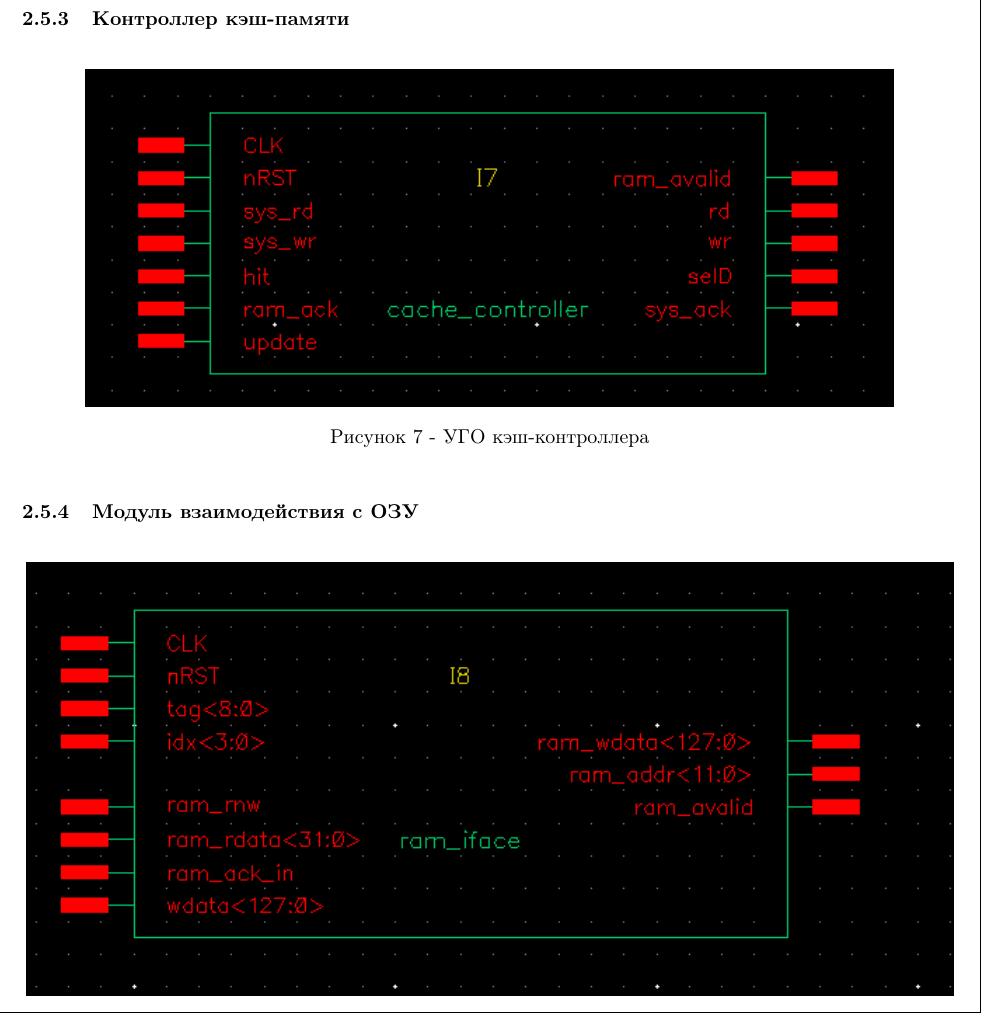
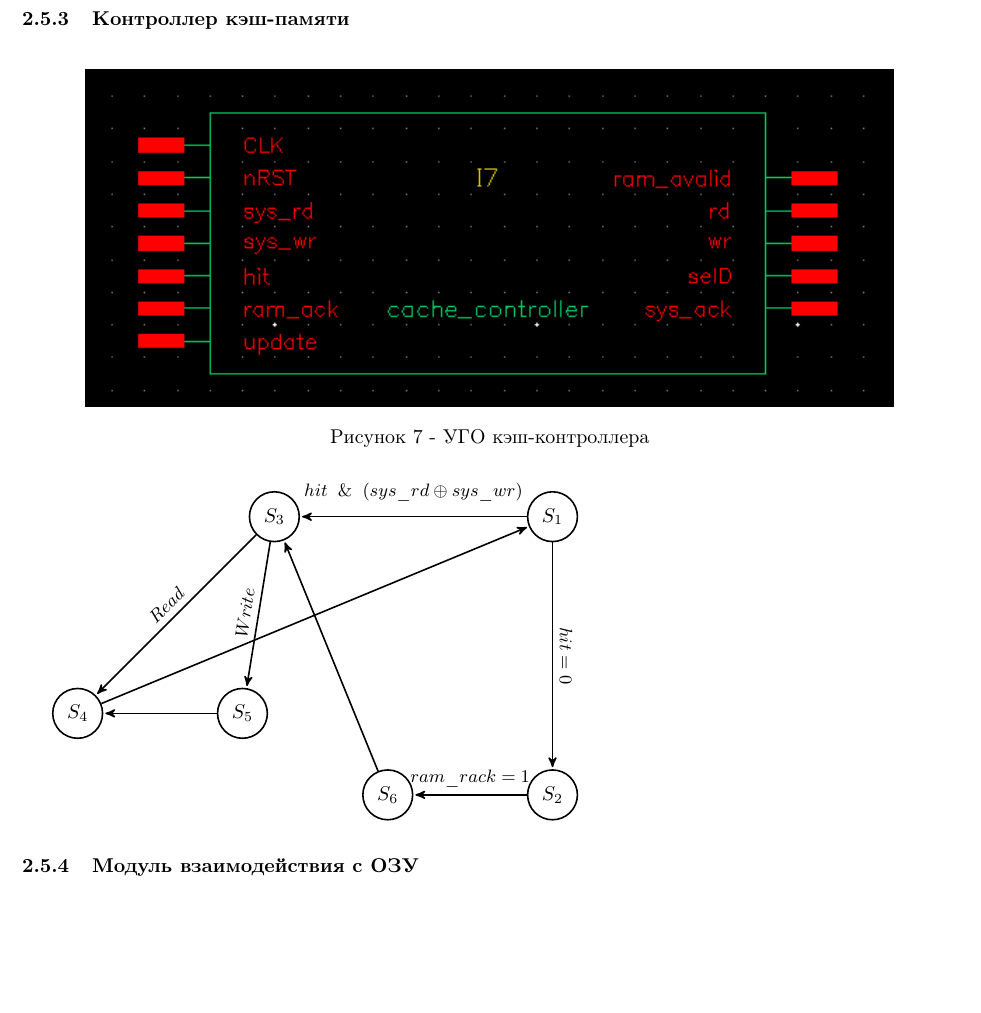
Before and after one commit to PandaWarrior2/Cache_doc, a LaTeX document (main.tex): part of page 11 of 14, cut so that both start at the same text, the shorter picture padded with empty space. Compiled offline with pdfLaTeX.

Commit message:
add FSM-diagram

```diff
--- a/main.tex
+++ b/main.tex
@@ -14,6 +14,8 @@
 \usepackage{longtable}
 \usepackage{textcomp}
 \usepackage{geometry}
+\usepackage{pgfplots}
+\pgfplotsset{compat=1.9}
 \geometry{verbose,a4paper,tmargin=2cm,bmargin=2cm,lmargin=3.0cm,rmargin=1.5cm}
 \usepackage[style=numeric]{biblatex}
 \addbibresource{sample.bib}
@@ -25,6 +27,8 @@
 \addto\captionsrussian{\renewcommand{\figurename}{Рисунок}}
 \DeclareCaptionFormat{1}{2}
 \captionsetup{justification=centering,labelsep=defffis}
+\usepackage{tikz}
+\usetikzlibrary{arrows,automata,positioning}
 
 \addto\captionsenglish{% Replace "english" with the language you use
   \renewcommand{\contentsname}%
@@ -256,6 +260,26 @@
 		\center{\includegraphics[scale=0.7]{fig7}}
 		\caption{УГО кэш-контроллера}
 	\end{figure}\\
+
+    \begin{tikzpicture}[->, >=stealth', shorten >=1pt, auto, node    distance=4cm,thick, main node/.style={circle, draw, font=\sffamily\Large}]
+    \node[state] (S1) {$S_1$};
+    \node[state] (S2) [below=of S1] {$S_2$};
+    \node[state] (S3) [left=of S1] {$S_3$};
+    \node[state] (S4) [below left=of S3] {$S_4$};
+    \node[state] (S5) [right=2cm of S4] {$S_5$};
+    \node[state] (S6) [left= 2cm of S2] {$S_6$};
+
+    \path[every node/.style={font=\sffamily\small}, label distance=9pt]
+        (S1) edge [above] node[above=4pt] {$hit\And(sys\_rd\oplus sys\_wr)$} (S3)
+        (S1) edge  node[sloped] {$ hit = 0$} (S2)
+        (S2) edge  node[sloped] {$ram\_rack = 1$} (S6)
+        (S6) edge  node {$ $} (S3)
+        (S3) edge  node[above, sloped] {$Read$} (S4)
+        (S3) edge  node[above, sloped] {$Write$} (S5)
+        (S5) edge  node {$ $} (S4)
+        (S4) edge  node {$ $} (S1);
+    \end{tikzpicture}
+
 	\subsubsection{Модуль взаимодействия с ОЗУ}
 	\begin{figure}[h!]
 		\center{\includegraphics[scale=0.7]{fig8}}
```
